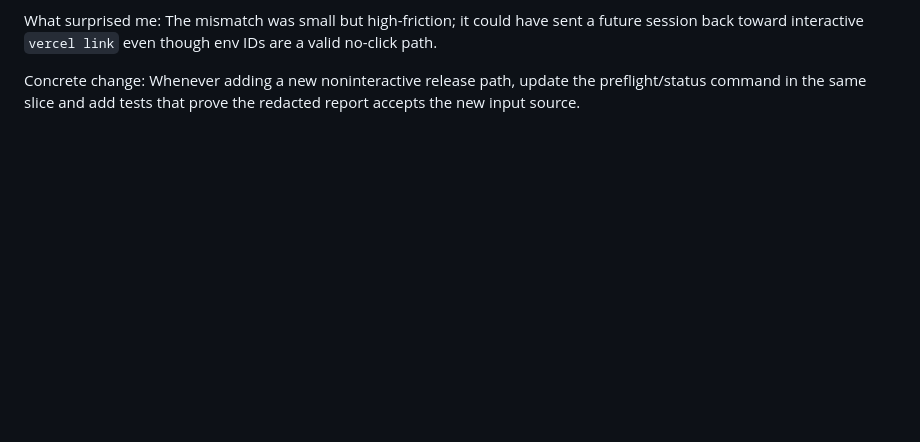
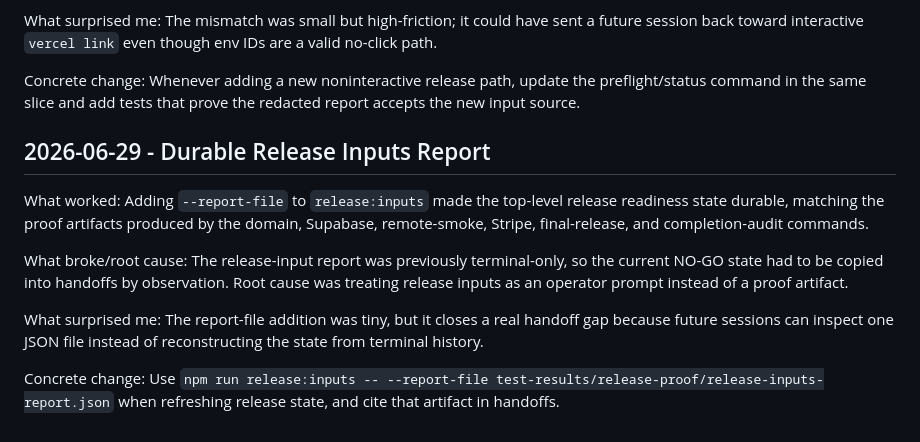
Before and after one commit to TheRefreshCNFT/webot-site, a Markdown page: .handoffs/REFLECTIONS.md, the part around the change. Rendered like a GitHub page; blank space fills up the shorter version.

```diff
--- a/.handoffs/REFLECTIONS.md
+++ b/.handoffs/REFLECTIONS.md
@@ -268,3 +268,23 @@ valid no-click path.
 Concrete change: Whenever adding a new noninteractive release path, update the
 preflight/status command in the same slice and add tests that prove the redacted
 report accepts the new input source.
+
+## 2026-06-29 - Durable Release Inputs Report
+
+What worked: Adding `--report-file` to `release:inputs` made the top-level
+release readiness state durable, matching the proof artifacts produced by the
+domain, Supabase, remote-smoke, Stripe, final-release, and completion-audit
+commands.
+
+What broke/root cause: The release-input report was previously terminal-only,
+so the current NO-GO state had to be copied into handoffs by observation. Root
+cause was treating release inputs as an operator prompt instead of a proof
+artifact.
+
+What surprised me: The report-file addition was tiny, but it closes a real
+handoff gap because future sessions can inspect one JSON file instead of
+reconstructing the state from terminal history.
+
+Concrete change: Use
+`npm run release:inputs -- --report-file test-results/release-proof/release-inputs-report.json`
+when refreshing release state, and cite that artifact in handoffs.
```
Also changed, not shown: .handoffs/CURRENT_STATE.md (+33 -0 lines), ACTIVE_STATE.md (+2 -1 lines).
